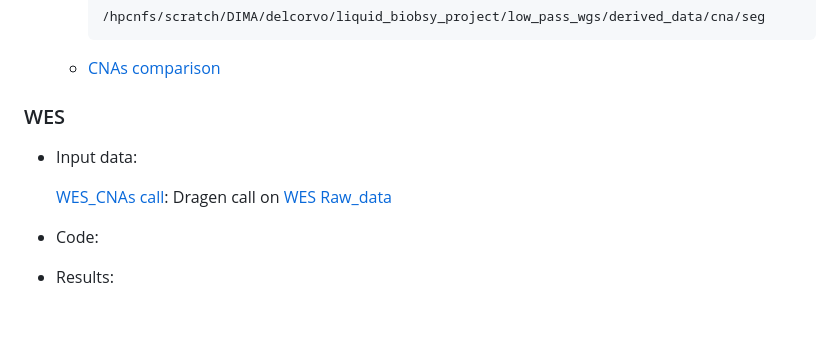
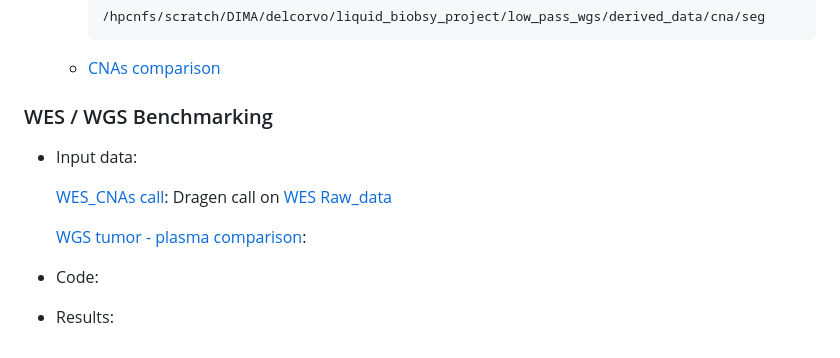
Before and after one commit to dimadatascience/liquid_biopsy_project, a Markdown page: README.md, the part around the change. Rendered like a GitHub page; blank space fills up the shorter version.

```diff
--- a/README.md
+++ b/README.md
@@ -150,11 +150,14 @@ At the surface level, the analyses can be broadly grouped into these sections:
 
 
 
-<h3>WES</h3>
+<h3>WES / WGS Benchmarking</h3>
 
 * Input data:
 
   [WES_CNAs call](./data/wes/): Dragen call on [WES Raw_data](./data/wes/raw_data_WES.txt)
 
+  [WGS tumor - plasma comparison](./results/cna/comparison/CNAs_calls.txt):
+
+
 * Code:
 * Results:
```
